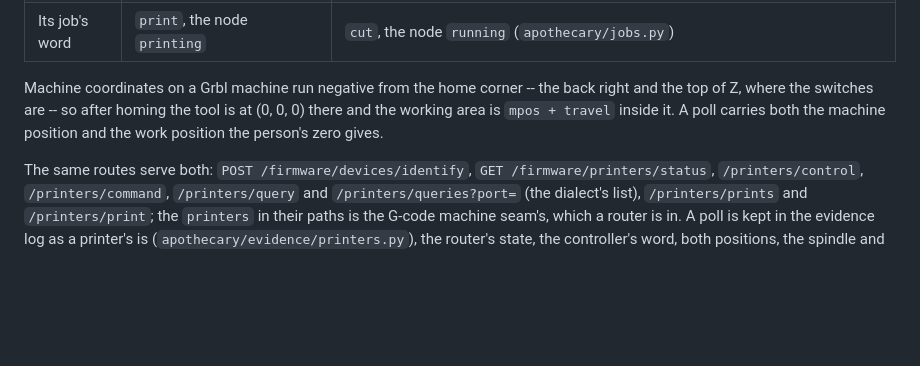
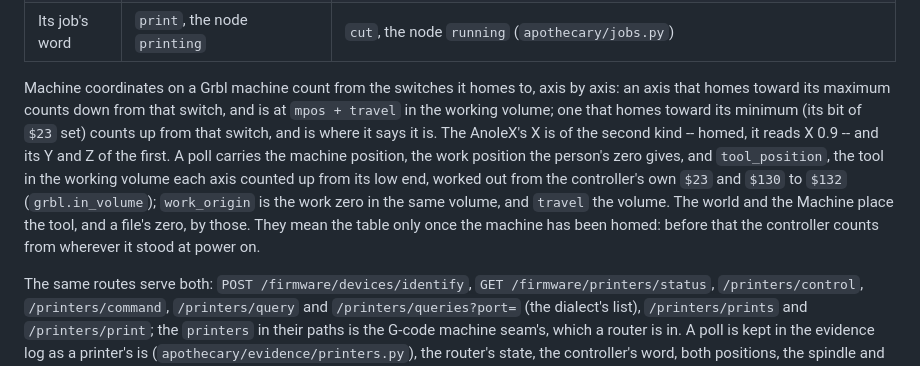
Before and after one commit to quaternionmedia/apothecary, a Markdown page: docs/cnc.md, the part around the change. Drawn GitHub-style; blank space fills up the shorter version.

```diff
--- a/docs/cnc.md
+++ b/docs/cnc.md
@@ -67,11 +67,18 @@ and released exactly as a printer's is.
 | A streamed job | a print, from the slicer's G-code | a cut, from a CAM post's `.nc`, `.ngc`, `.gcode` or `.tap`, refused for a `$` line, a tool change (`M6`), a stop (`M0`, `M1`), a spindle over the cap, a code GRBL does not take (a printer's `M117`, `G29`), or a dwell over a minute (`G4 P` is seconds to GRBL, milliseconds to Marlin); kept for a router, and sent to nothing else; a pause holds the controller (`!`) so it stops where it is, a cancel holds and resets; a line is answered when queued, so the host counts the planner's room from the status report (`Bf:`) and never blocks the port on a full one, and the cut is done when the controller is idle again after its last line (`finishing`) |
 | Its job's word | `print`, the node `printing` | `cut`, the node `running` (`apothecary/jobs.py`) |
 
-Machine coordinates on a Grbl machine run negative from the home corner --
-the back right and the top of Z, where the switches are -- so after homing
-the tool is at (0, 0, 0) there and the working area is `mpos + travel`
-inside it. A poll carries both the machine position and the work position
-the person's zero gives.
+Machine coordinates on a Grbl machine count from the switches it homes to, axis by
+axis: an axis that homes toward its maximum counts down from that switch, and is at
+`mpos + travel` in the working volume; one that homes toward its minimum (its bit of
+`$23` set) counts up from that switch, and is where it says it is. The AnoleX's X is
+of the second kind -- homed, it reads X 0.9 -- and its Y and Z of the first. A poll
+carries the machine position, the work position the person's zero gives, and
+`tool_position`, the tool in the working volume each axis counted up from its low end,
+worked out from the controller's own `$23` and `$130` to `$132` (`grbl.in_volume`);
+`work_origin` is the work zero in the same volume, and `travel` the volume. The world
+and the Machine place the tool, and a file's zero, by those. They mean the table only
+once the machine has been homed: before that the controller counts from wherever it
+stood at power on.
 
 The same routes serve both: `POST /firmware/devices/identify`,
 `GET /firmware/printers/status`, `/printers/control`, `/printers/command`,
```
Also changed, not shown: CHANGELOG.md (+1 -0 lines), walkthrough/screenshots/24-05-control-armed-the-pad-probe-table-offered-and-the-.png, walkthrough/screenshots/24-06-cut-streams-it-pause-and-cancel-while-it-runs-the-.png, walkthrough/screenshots/24-07-pause-holds-the-controller-resume-takes-pause-s-pl.png, walkthrough/screenshots/24-08-cancel-pressed-twice-the-cut-ends-and-the-card-is-.png, 6 other files.
